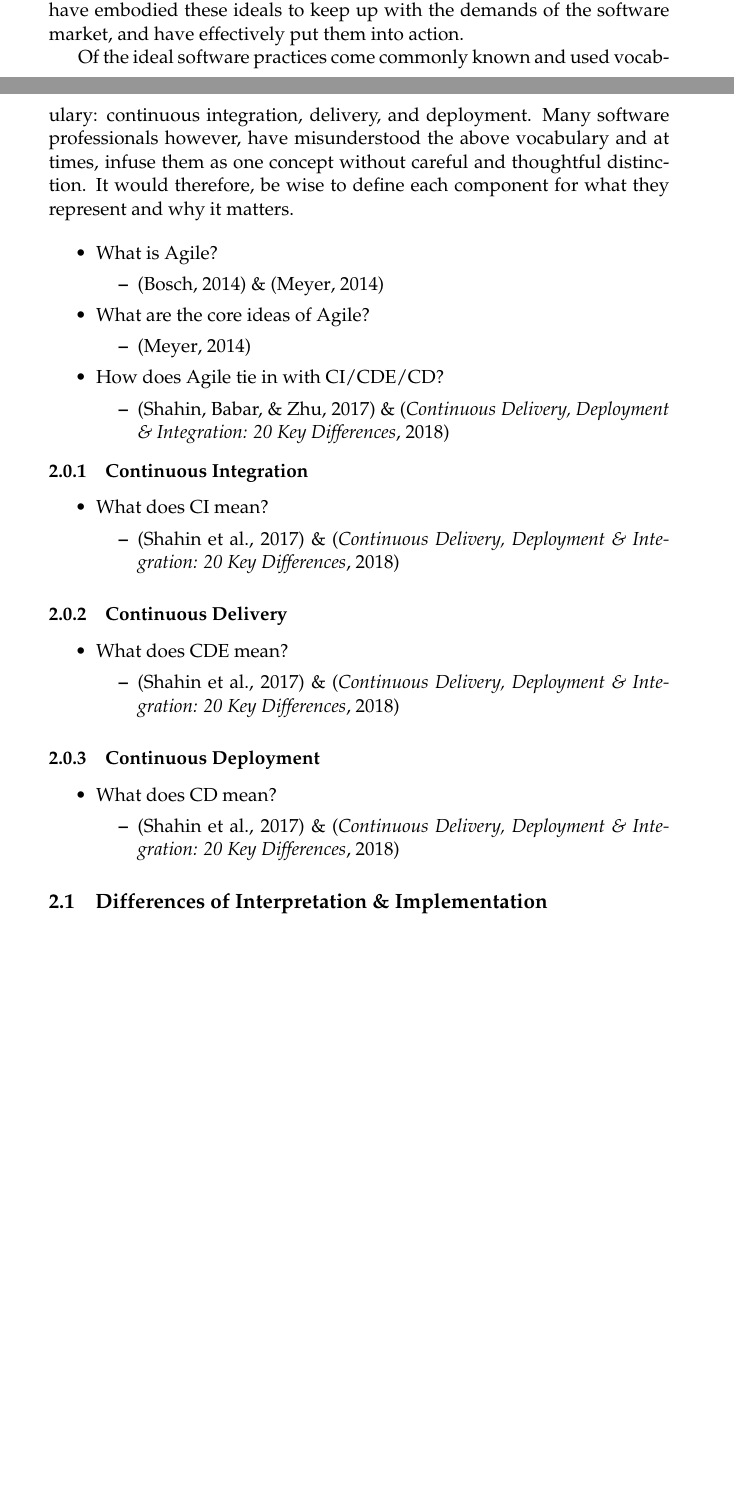
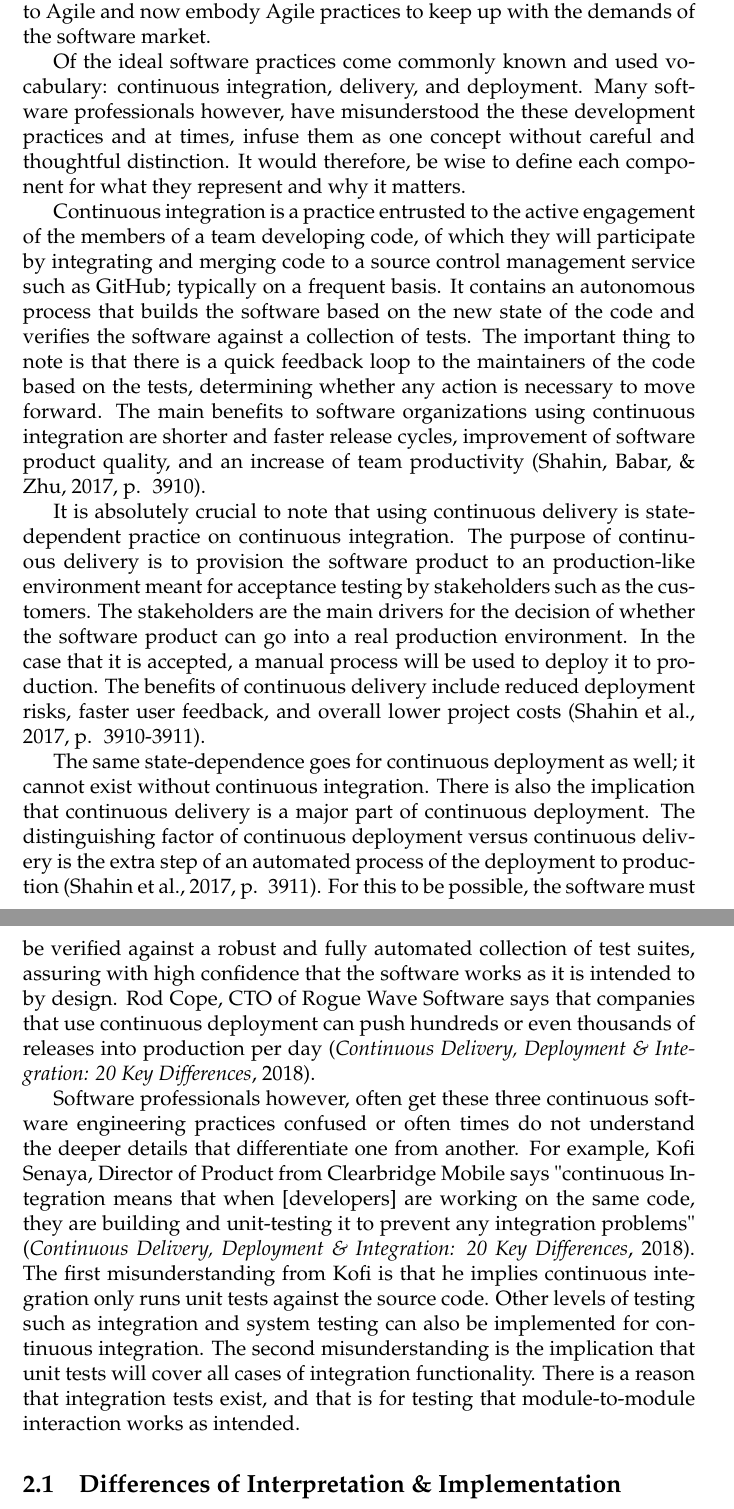
Before and after one commit to lxiong1/research_paper_ci-cde-cd, a LaTeX document (paper/paper.tex): two parts of pages 3 and 4 of 8 before the commit and two parts of pages 4 and 5 of 9 after it, joined at a grey line, cut so that both start at the same text, the shorter picture padded with empty space. Compiled offline with pdfLaTeX.

Commit message:
Define CI/CDE/CD

```diff
--- a/paper/paper.tex
+++ b/paper/paper.tex
@@ -1,4 +1,4 @@
-\documentclass[11pt,a4paper]{article}
+\documentclass[12pt,a4paper]{article}
 
 \usepackage[utf8]{inputenc}
 \usepackage[T1]{fontenc}
@@ -38,44 +38,15 @@ The word 'Agile' can be quite a jumbled terminology depending who a person talks
 
-Extreme Programming involves a set of practices including test-first development, automated testing, fast release cycles, refactoring, continuous integration, and among other things. Software professionals have embraced these set of practices for its effectiveness, even if arbitrarily and selectively picking from its' set. Bertrand Meyer, a well-respected individual in the software engineering community, considers many of the XP practices to be 'brilliant'; even going as far as to say that the practices of continuous integration and testing are major factors for the success of modern software projects \cite[p. ~154]{meyer_2014}. Software professionals and organizations have embodied these ideals to keep up with the demands of the software market, and have effectively put them into action.
+Extreme Programming involves a set of practices including test-first development, automated testing, fast release cycles, refactoring, continuous integration, and among other things. Software professionals have embraced these set of practices for its effectiveness, even if arbitrarily and selectively picking from its' set. Bertrand Meyer -- a well-respected and influential individual in the software engineering community -- considers many of the XP practices to be 'brilliant.' He goes as far as to say that the practices of continuous integration and testing are major factors for the success of modern software projects \cite[p. ~154]{meyer_2014}. It is no wonder that many software professionals and organizations have turned to Agile and now embody Agile practices to keep up with the demands of the software market.
 
-Of the ideal software practices come commonly known and used vocabulary: continuous integration, delivery, and deployment. Many software professionals however, have misunderstood the above vocabulary and at times, infuse them as one concept without careful and thoughtful distinction. It would therefore, be wise to define each component for what they represent and why it matters.
+Of the ideal software practices come commonly known and used vocabulary: continuous integration, delivery, and deployment. Many software professionals however, have misunderstood the these development practices and at times, infuse them as one concept without careful and thoughtful distinction. It would therefore, be wise to define each component for what they represent and why it matters.
 
-		\begin{itemize}[noitemsep]
-			\item What is Agile?
-			\begin{itemize}
-				\item \cite{bosch_2014} \& \cite{meyer_2014}
-			\end{itemize}
-			\item What are the core ideas of Agile?
-			\begin{itemize}
-				\item \cite{meyer_2014}
-			\end{itemize}
-			\item How does Agile tie in with CI/CDE/CD?
-			\begin{itemize}
-				\item \cite{shahin_babar_zhu_2017} \& \cite{stackify_2018}
-			\end{itemize}
-		\end{itemize}
-		\vspace{-7mm}
-		\subsubsection{Continuous Integration}
-		\begin{itemize}[noitemsep]
-			\item What does CI mean?
-			\begin{itemize}
-				\item \cite{shahin_babar_zhu_2017} \& \cite{stackify_2018}
-			\end{itemize}
-		\end{itemize}
-		\subsubsection{Continuous Delivery}
-		\begin{itemize}[noitemsep]
-			\item What does CDE mean?
-			\begin{itemize}
-				\item \cite{shahin_babar_zhu_2017} \& \cite{stackify_2018}
-			\end{itemize}
-		\end{itemize}
-		\subsubsection{Continuous Deployment}
-		\begin{itemize}[noitemsep]
-			\item What does CD mean?
-			\begin{itemize}
-				\item \cite{shahin_babar_zhu_2017} \& \cite{stackify_2018}
-			\end{itemize}
-		\end{itemize}
+Continuous integration is a practice entrusted to the active engagement of the members of a team developing code, of which they will participate by integrating and merging code to a source control management service such as GitHub; typically on a frequent basis. It contains an autonomous process that builds the software based on the new state of the code and verifies the software against a collection of tests. The important thing to note is that there is a quick feedback loop to the maintainers of the code based on the tests, determining whether any action is necessary to move forward. The main benefits to software organizations using continuous integration are shorter and faster release cycles, improvement of software product quality, and an increase of team productivity \cite[p. ~3910]{shahin_babar_zhu_2017}.
+
+It is absolutely crucial to note that using continuous delivery is state-dependent practice on continuous integration. The purpose of continuous delivery is to provision the software product to an production-like environment meant for acceptance testing by stakeholders such as the customers. The stakeholders are the main drivers for the decision of whether the software product can go into a real production environment. In the case that it is accepted, a manual process will be used to deploy it to production. The benefits of continuous delivery include reduced deployment risks, faster user feedback, and overall lower project costs \cite[p. ~3910-3911]{shahin_babar_zhu_2017}.
+
+The same state-dependence goes for continuous deployment as well; it cannot exist without continuous integration. There is also the implication that continuous delivery is a major part of continuous deployment. The distinguishing factor of continuous deployment versus continuous delivery is the extra step of an automated process of the deployment to production \cite[p. ~3911]{shahin_babar_zhu_2017}. For this to be possible, the software must be verified against a robust and fully automated collection of test suites, assuring with high confidence that the software works as it is intended to by design. Rod Cope, CTO of Rogue Wave Software says that companies that use continuous deployment can push hundreds or even thousands of releases into production per day \cite{stackify_2018}.
+
+Software professionals however, often get these three continuous software engineering practices confused or often times do not understand the deeper details that differentiate one from another. For example, Kofi Senaya, Director of Product from Clearbridge Mobile says "continuous Integration means that when [developers] are working on the same code, they are building and unit-testing it to prevent any integration problems" \cite{stackify_2018}. The first misunderstanding from Kofi is that he implies continuous integration only runs unit tests against the source code. Other levels of testing such as integration and system testing can also be implemented for continuous integration. The second misunderstanding is the implication that unit tests will cover all cases of integration functionality. There is a reason that integration tests exist, and that is for testing that module-to-module interaction works as intended.
 
 	\subsection{Differences of Interpretation \& Implementation}
 		\subsubsection{Viewpoint of Software Professionals}
```
Also changed, not shown: paper/paper.pdf, paper/paper.tex (8 more changed lines).
